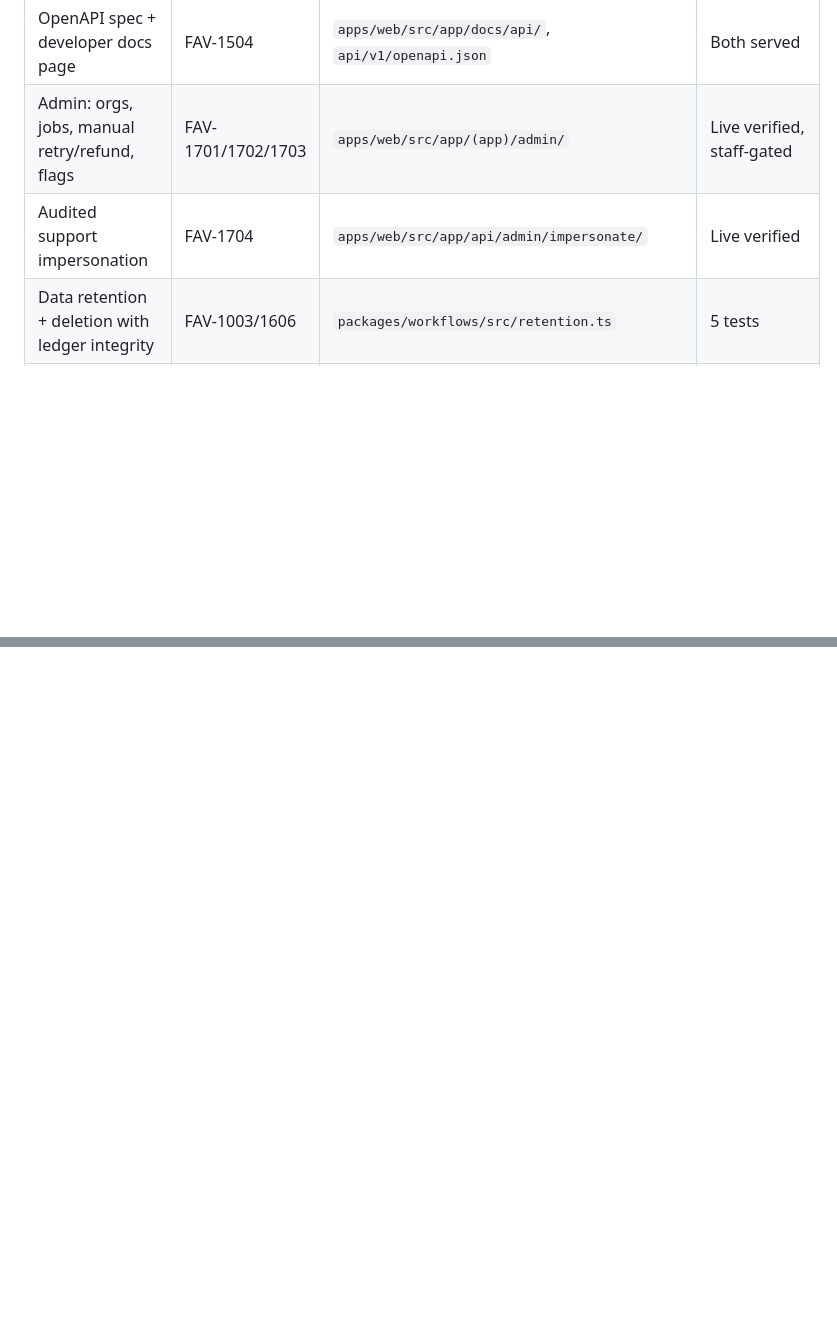
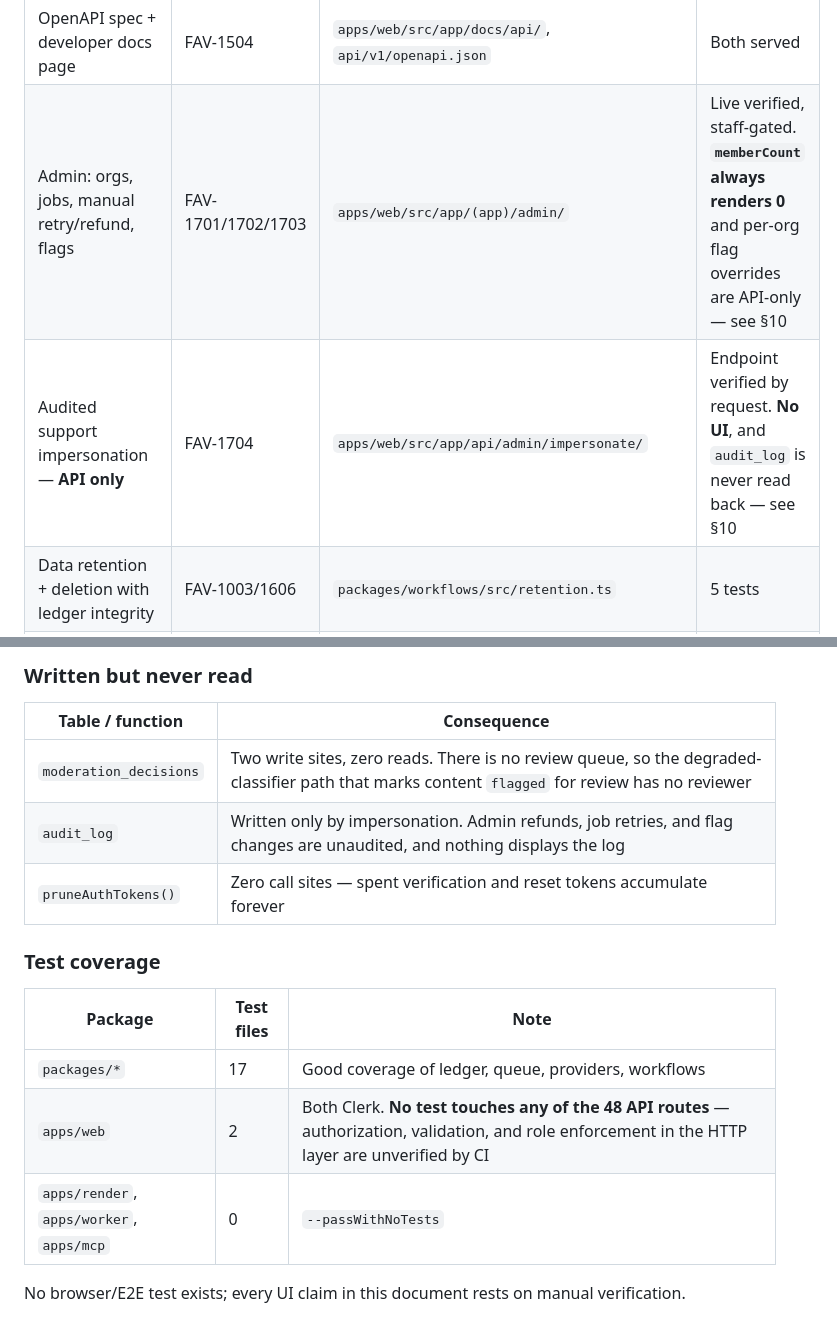
Before and after one commit to saravananc/video-app, a Markdown page: docs/implementation-status.md, 2 parts joined by grey strips. GitHub-like rendering; blank space fills up the shorter version.

```diff
--- a/docs/implementation-status.md
+++ b/docs/implementation-status.md
@@ -93,8 +93,8 @@ Fully implemented, tested, and verified working end to end.
 | Public REST API + scoped keys + metering | FAV-1501/1502/1503 | `apps/web/src/app/api/v1/`, `lib/api-key.ts` | Live verified incl. revocation |
 | MCP server | FAV-1505 | `apps/mcp/` | Drove a real generation via MCP client |
 | OpenAPI spec + developer docs page | FAV-1504 | `apps/web/src/app/docs/api/`, `api/v1/openapi.json` | Both served |
-| Admin: orgs, jobs, manual retry/refund, flags | FAV-1701/1702/1703 | `apps/web/src/app/(app)/admin/` | Live verified, staff-gated |
-| Audited support impersonation | FAV-1704 | `apps/web/src/app/api/admin/impersonate/` | Live verified |
+| Admin: orgs, jobs, manual retry/refund, flags | FAV-1701/1702/1703 | `apps/web/src/app/(app)/admin/` | Live verified, staff-gated. **`memberCount` always renders 0** and per-org flag overrides are API-only — see §10 |
+| Audited support impersonation — **API only** | FAV-1704 | `apps/web/src/app/api/admin/impersonate/` | Endpoint verified by request. **No UI**, and `audit_log` is never read back — see §10 |
 | Data retention + deletion with ledger integrity | FAV-1003/1606 | `packages/workflows/src/retention.ts` | 5 tests |
 | Structured logging with trace correlation | FAV-107/1601 | `packages/core/src/logger.ts` | Live: one traceId across pipeline |
 | CI: lint, typecheck, test, staging deploy | FAV-102 | `.github/workflows/ci.yml` | YAML validated |
@@ -458,0 +508,17 @@ since approval, not engineering, is the long pole.
+### Written but never read
+
+| Table / function | Consequence |
+|---|---|
+| `moderation_decisions` | Two write sites, zero reads. There is no review queue, so the degraded-classifier path that marks content `flagged` for review has no reviewer |
+| `audit_log` | Written only by impersonation. Admin refunds, job retries, and flag changes are unaudited, and nothing displays the log |
+| `pruneAuthTokens()` | Zero call sites — spent verification and reset tokens accumulate forever |
+
+### Test coverage
+
+| Package | Test files | Note |
+|---|---|---|
+| `packages/*` | 17 | Good coverage of ledger, queue, providers, workflows |
+| `apps/web` | 2 | Both Clerk. **No test touches any of the 48 API routes** — authorization, validation, and role enforcement in the HTTP layer are unverified by CI |
+| `apps/render`, `apps/worker`, `apps/mcp` | 0 | `--passWithNoTests` |
+
+No browser/E2E test exists; every UI claim in this document rests on manual verification.
```
Also changed, not shown: other parts of docs/implementation-status.md (+50 -1 lines).
